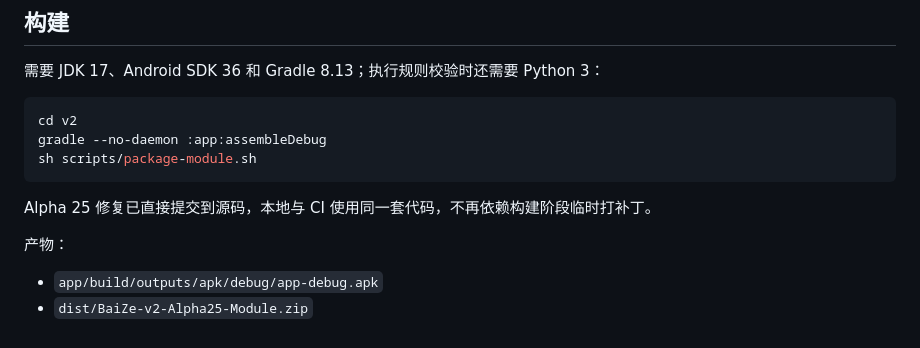
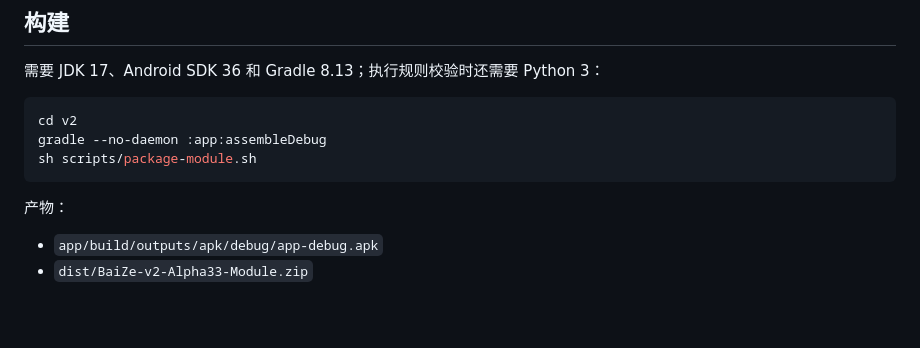
Before and after one commit to xgl34222220-ops/BaiZe, a Markdown page: v2/README.md, the part around one of its changes. Rendered like a GitHub page; blank space fills up the shorter version.

````diff
--- a/v2/README.md
+++ b/v2/README.md
@@ -77,9 +60,7 @@ gradle --no-daemon :app:assembleDebug
 sh scripts/package-module.sh
 ```
 
-Alpha 25 修复已直接提交到源码，本地与 CI 使用同一套代码，不再依赖构建阶段临时打补丁。
-
 产物：
 
 - `app/build/outputs/apk/debug/app-debug.apk`
-- `dist/BaiZe-v2-Alpha25-Module.zip`
+- `dist/BaiZe-v2-Alpha33-Module.zip`
````
Also changed, not shown: other parts of v2/README.md (+15 -32 lines).
